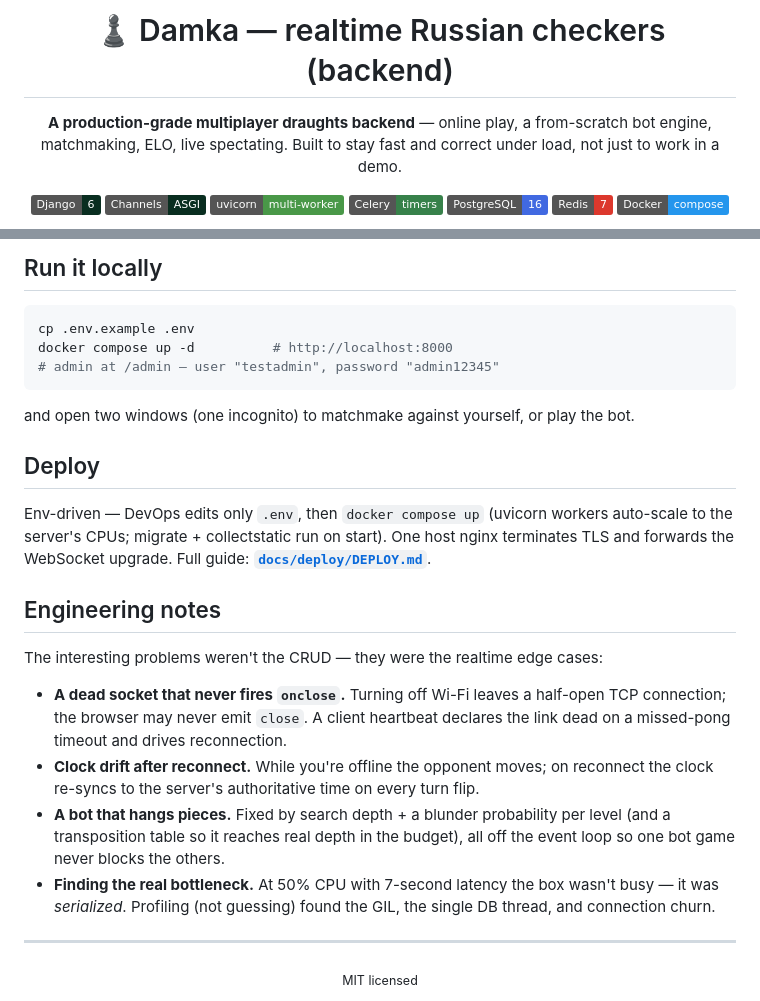
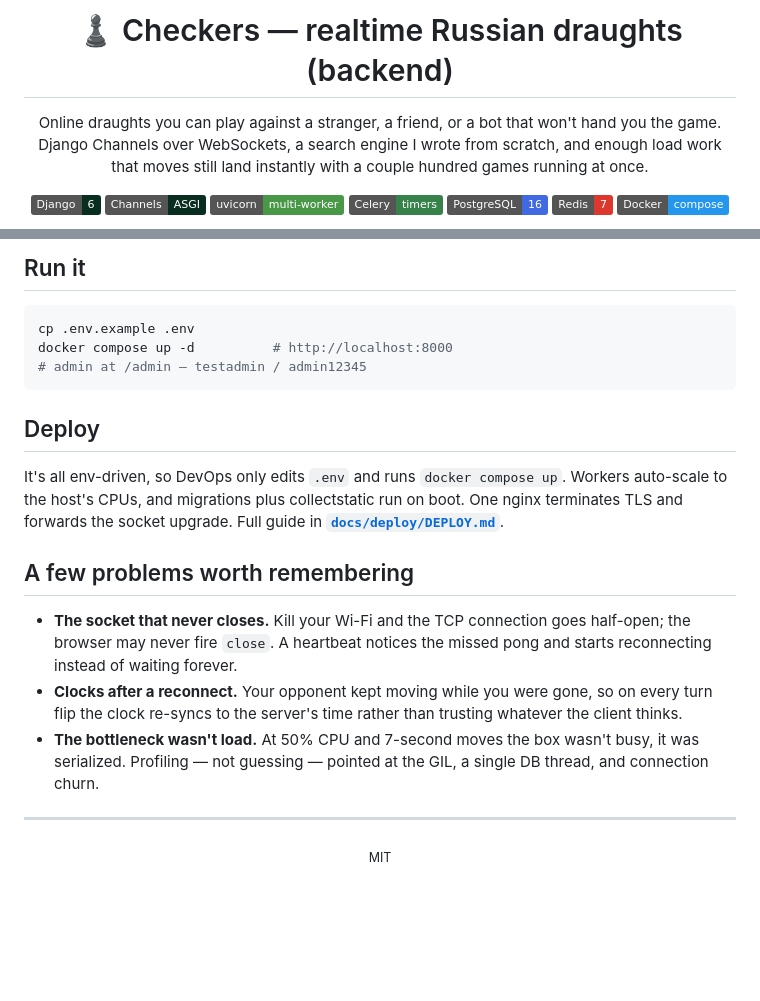
Before and after one commit to Saidalo1/damka-back-v2, a Markdown page: README.md, 2 parts joined by grey strips. Rendered like a GitHub page; badges without logos; blank space fills up the shorter version.

````diff
--- a/README.md
+++ b/README.md
@@ -1,10 +1,11 @@
 <div align="center">
 
-# ♟️ Damka — realtime Russian checkers (backend)
+# ♟️ Checkers — realtime Russian draughts (backend)
 
-**A production-grade multiplayer draughts backend** — online play, a from-scratch
-bot engine, matchmaking, ELO, live spectating. Built to stay fast and correct
-under load, not just to work in a demo.
+Online draughts you can play against a stranger, a friend, or a bot that won't
+hand you the game. Django Channels over WebSockets, a search engine I wrote from
+scratch, and enough load work that moves still land instantly with a couple
+hundred games running at once.
 
 ![Django](https://img.shields.io/badge/Django-6-092E20?logo=django&logoColor=white)
 ![Channels](https://img.shields.io/badge/Channels-ASGI-092E20)
@@ -103,31 +98,27 @@ pytest.
 
-## Run it locally
+## Run it
 ```bash
 cp .env.example .env
 docker compose up -d          # http://localhost:8000
-# admin at /admin — user "testadmin", password "admin12345"
+# admin at /admin — testadmin / admin12345
 ```
-and open two windows (one incognito) to matchmake against yourself, or play the bot.
 
 ## Deploy
-Env-driven — DevOps edits only `.env`, then `docker compose up` (uvicorn workers
-auto-scale to the server's CPUs; migrate + collectstatic run on start). One host
-nginx terminates TLS and forwards the WebSocket upgrade. Full guide:
+It's all env-driven, so DevOps only edits `.env` and runs `docker compose up`.
+Workers auto-scale to the host's CPUs, and migrations plus collectstatic run on
+boot. One nginx terminates TLS and forwards the socket upgrade. Full guide in
 **[`docs/deploy/DEPLOY.md`](docs/deploy/DEPLOY.md)**.
 
-## Engineering notes
-The interesting problems weren't the CRUD — they were the realtime edge cases:
-- **A dead socket that never fires `onclose`.** Turning off Wi-Fi leaves a half-open
-  TCP connection; the browser may never emit `close`. A client heartbeat declares the
-  link dead on a missed-pong timeout and drives reconnection.
-- **Clock drift after reconnect.** While you're offline the opponent moves; on
-  reconnect the clock re-syncs to the server's authoritative time on every turn flip.
-- **A bot that hangs pieces.** Fixed by search depth + a blunder probability per level
-  (and a transposition table so it reaches real depth in the budget), all off the
-  event loop so one bot game never blocks the others.
-- **Finding the real bottleneck.** At 50% CPU with 7-second latency the box wasn't
-  busy — it was *serialized*. Profiling (not guessing) found the GIL, the single DB
-  thread, and connection churn.
+## A few problems worth remembering
+- **The socket that never closes.** Kill your Wi-Fi and the TCP connection goes
+  half-open; the browser may never fire `close`. A heartbeat notices the missed
+  pong and starts reconnecting instead of waiting forever.
+- **Clocks after a reconnect.** Your opponent kept moving while you were gone, so
+  on every turn flip the clock re-syncs to the server's time rather than trusting
+  whatever the client thinks.
+- **The bottleneck wasn't load.** At 50% CPU and 7-second moves the box wasn't
+  busy, it was serialized. Profiling — not guessing — pointed at the GIL, a
+  single DB thread, and connection churn.
 
 ---
-<div align="center"><sub>MIT licensed</sub></div>
+<div align="center"><sub>MIT</sub></div>
````
Also changed, not shown: other parts of README.md (+38 -44 lines).
